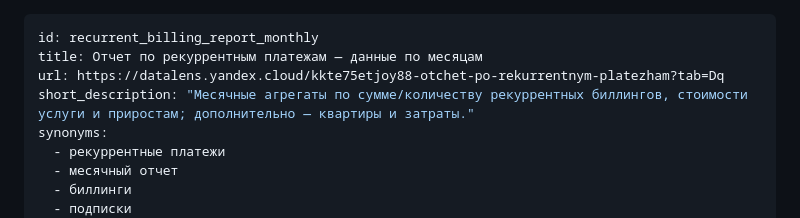
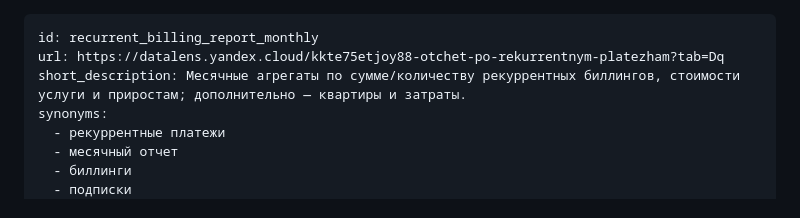
Before and after one commit to pikiby/ai_bi, a Markdown page: docs/kb_Отчет_по_рекуррентным_платежам_месяцы.md, the part around the change. Drawn GitHub-style.

```diff
--- a/docs/kb_Отчет_по_рекуррентным_платежам_месяцы.md
+++ b/docs/kb_Отчет_по_рекуррентным_платежам_месяцы.md
@@ -1,8 +1,7 @@
 ---
 id: recurrent_billing_report_monthly
-title: Отчет по рекуррентным платежам — данные по месяцам
 url: https://datalens.yandex.cloud/kkte75etjoy88-otchet-po-rekurrentnym-platezham?tab=Dq
-short_description: "Месячные агрегаты по сумме/количеству рекуррентных биллингов, стоимости услуги и приростам; дополнительно — квартиры и затраты."
+short_description: Месячные агрегаты по сумме/количеству рекуррентных биллингов, стоимости услуги и приростам; дополнительно — квартиры и затраты.
 synonyms:
   - рекуррентные платежи
   - месячный отчет
```
Also changed, not shown: docs/kb_Домофоны_по_городам_и_компаниям.md (added, +39 -0 lines).
